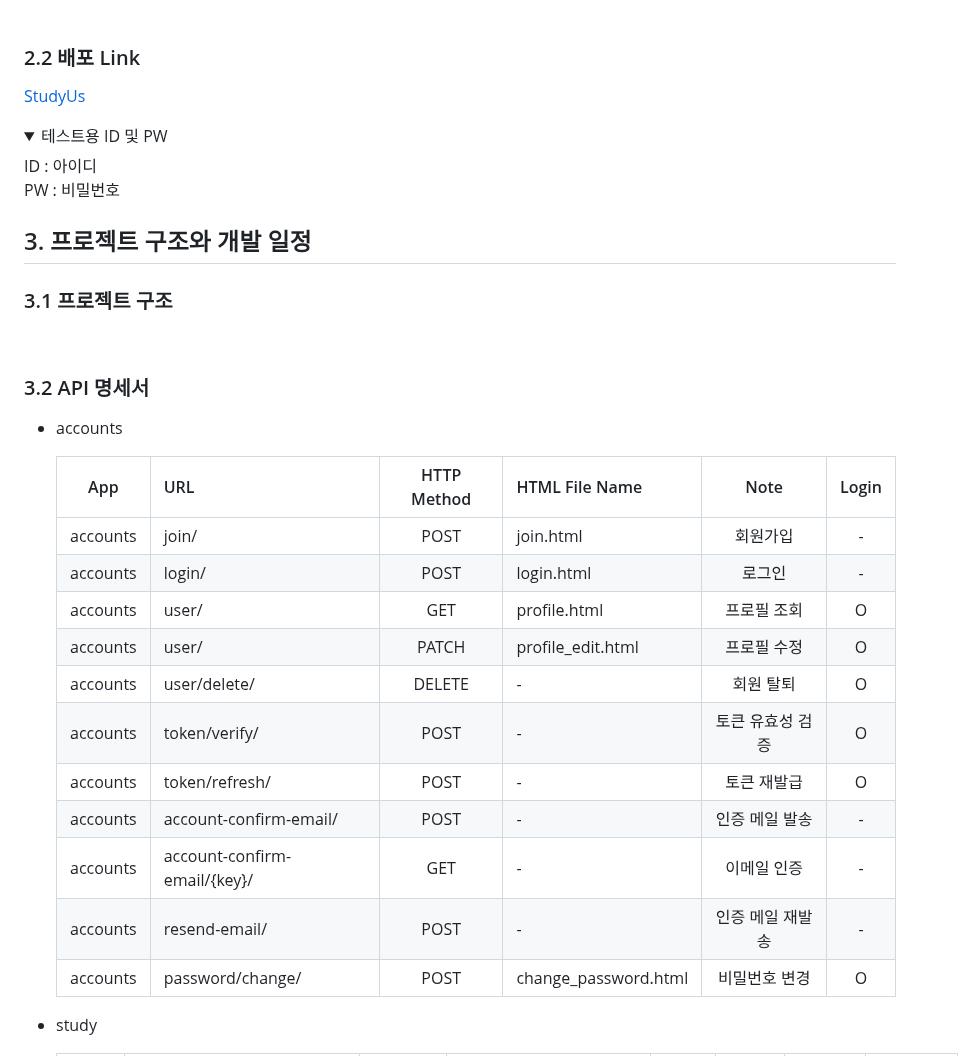
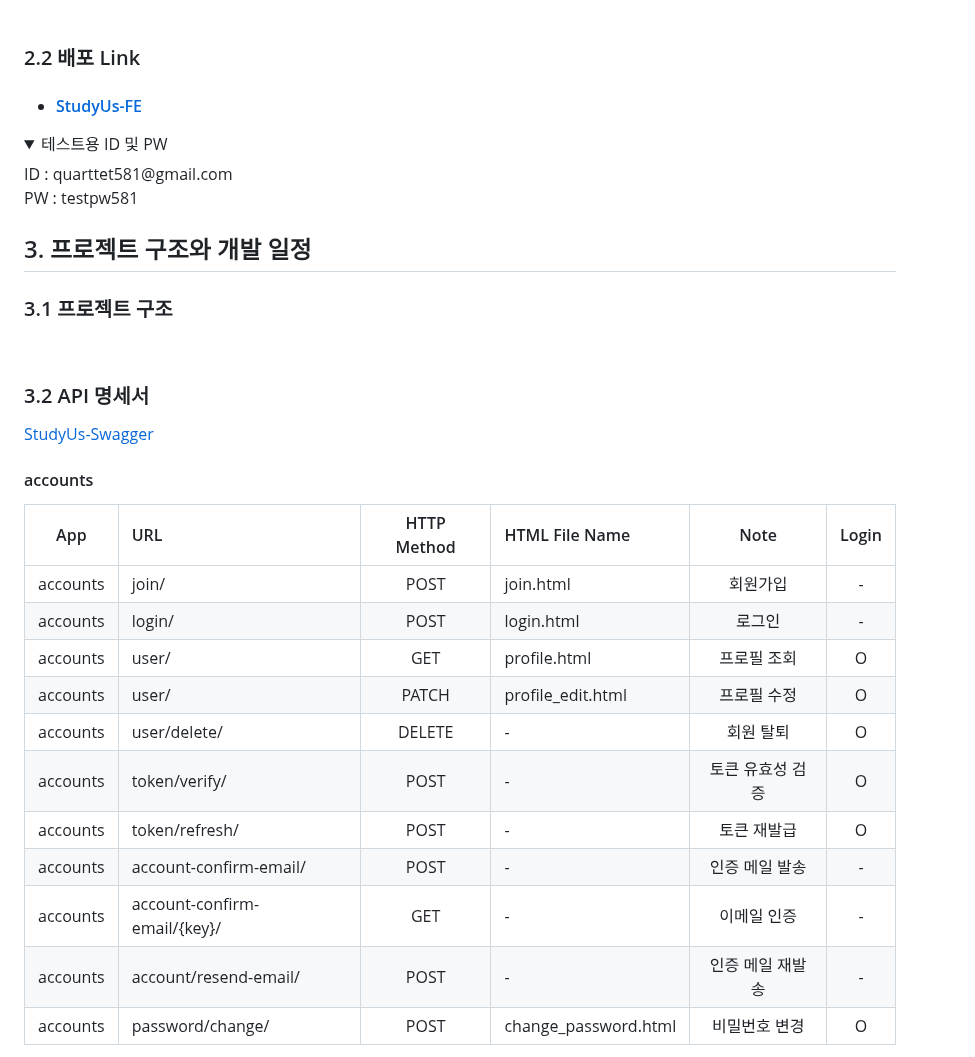
Before and after one commit to Quartett/StudyUs-BE, a Markdown page: README.md, the part around one of its changes. Drawn GitHub-style; folded sections open.

```diff
--- a/README.md
+++ b/README.md
@@ -69,12 +60,12 @@
 <br>
 
 ### 2.2 배포 Link<br>
-[StudyUs](#)
+- #### [StudyUs-FE](https://studyus.kro.kr/)
 <details>
 <summary>테스트용 ID 및 PW</summary>
 <div markdown="1">
-ID : 아이디<br>
-PW : 비밀번호
+ID : quarttet581@gmail.com<br>
+PW : testpw581
 </div>
 </details>
 
@@ -85,21 +76,21 @@ PW : 비밀번호
 <br>
 
 ### 3.2 API 명세서
-- accounts
+[StudyUs-Swagger](https://api-studyus.kro.kr/api/schema/swagger-ui/#/)
 
-    |App|URL|HTTP Method|HTML File Name|Note|Login|
-    |:-:|:-|:-:|:-|:-:|:-:|
-    |accounts|join/|POST|join.html|회원가입|-|
-    |accounts|login/|POST|login.html|로그인|-|
-    |accounts|user/|GET|profile.html|프로필 조회|O|
-    |accounts|user/|PATCH|profile_edit.html|프로필 수정|O|
-    |accounts|user/delete/|DELETE|-|회원 탈퇴|O|
-    |accounts|token/verify/|POST|-|토큰 유효성 검증|O|
-    |accounts|token/refresh/|POST|-|토큰 재발급|O|
-    |accounts|account-confirm-email/|POST|-|인증 메일 발송|-|
-    |accounts|account-confirm-email/{key}/|GET|-|이메일 인증|-|
-    |accounts|resend-email/|POST|-|인증 메일 재발송|-|
-    |accounts|password/change/|POST|change_password.html|비밀번호 변경|O|
+#### accounts
 
-- study
+|App|URL|HTTP Method|HTML File Name|Note|Login|
+|:-:|:-|:-:|:-|:-:|:-:|
+|accounts|join/|POST|join.html|회원가입|-|
+|accounts|login/|POST|login.html|로그인|-|
+|accounts|user/|GET|profile.html|프로필 조회|O|
+|accounts|user/|PATCH|profile_edit.html|프로필 수정|O|
+|accounts|user/delete/|DELETE|-|회원 탈퇴|O|
+|accounts|token/verify/|POST|-|토큰 유효성 검증|O|
+|accounts|token/refresh/|POST|-|토큰 재발급|O|
+|accounts|account-confirm-email/|POST|-|인증 메일 발송|-|
+|accounts|account-confirm-email/{key}/|GET|-|이메일 인증|-|
+|accounts|account/resend-email/|POST|-|인증 메일 재발송|-|
+|accounts|password/change/|POST|change_password.html|비밀번호 변경|O|
 
```
Also changed, not shown: other parts of README.md (+74 -55 lines).
